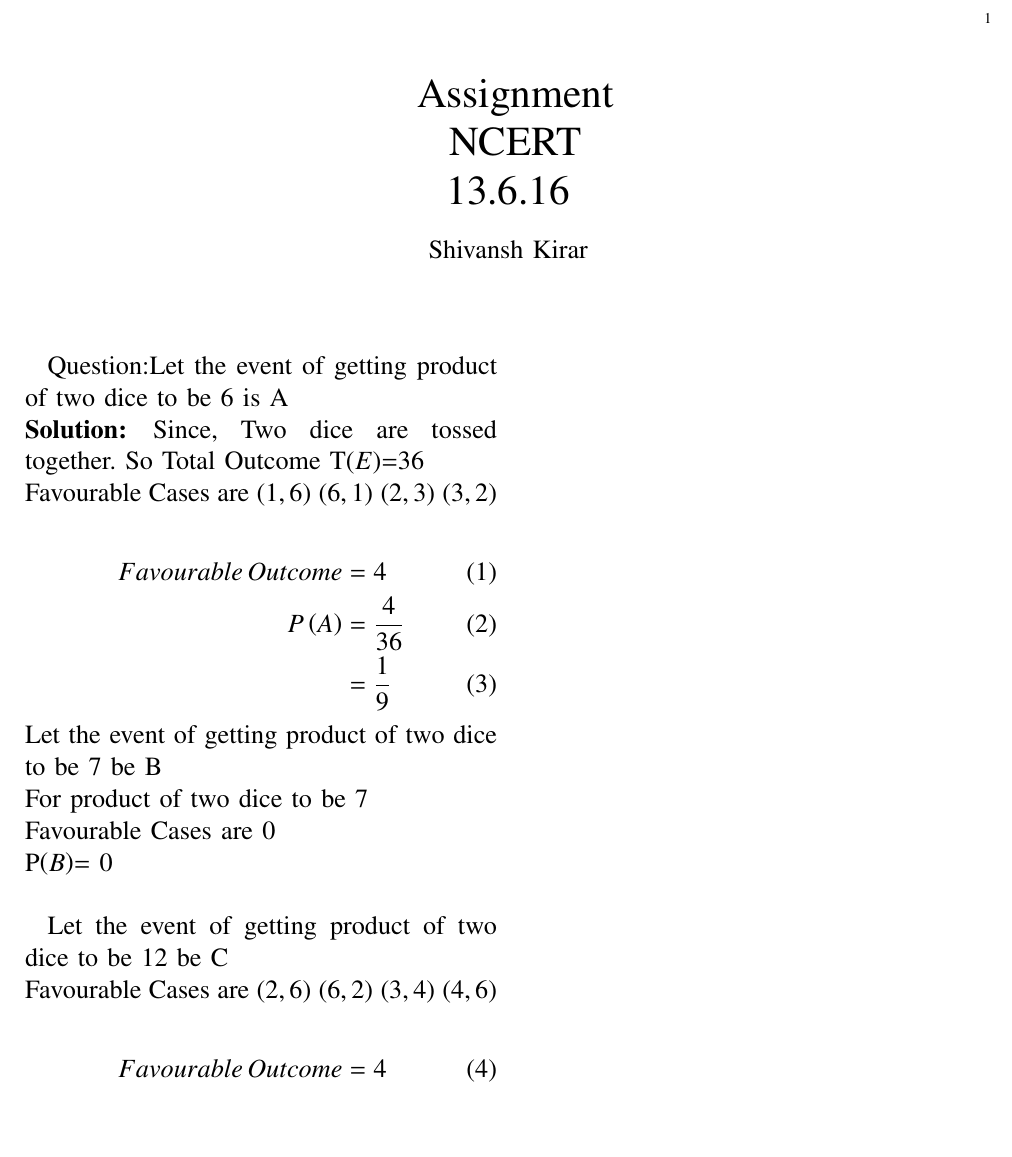
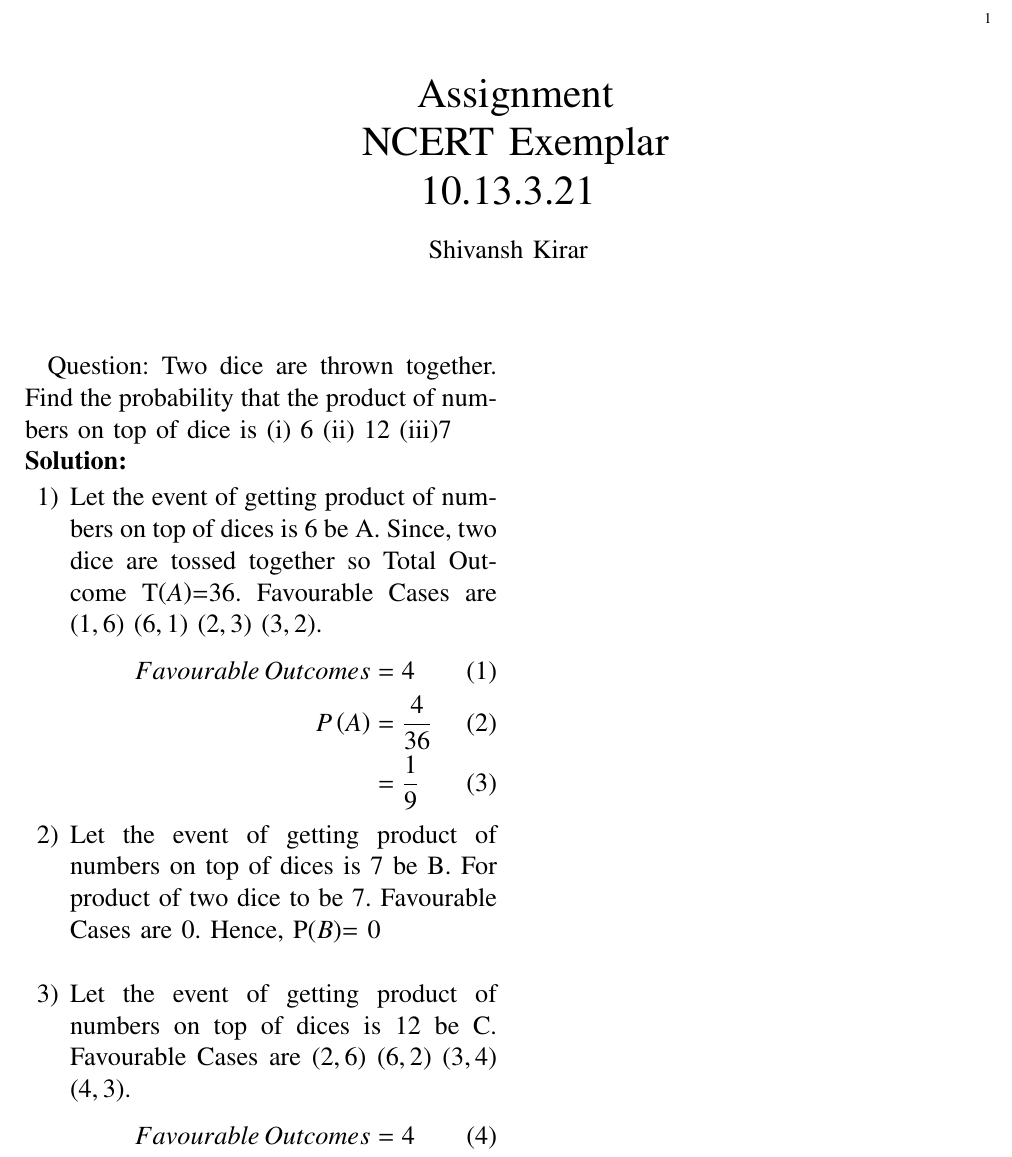
Before and after one commit to ShivanshIITH/Ncertexampler, a LaTeX paper (main.tex): part of the page, cut so that both start at the same text, the shorter picture padded with empty space. Compiled offline with pdfLaTeX.

Commit message:
Add files via upload

```diff
--- a/main.tex
+++ b/main.tex
@@ -100,7 +100,7 @@
 \vspace{3cm}
 
 \title{\huge\ Assignment\\
-\huge \ NCERT \\ 13.6.16
+\huge \ NCERT Exemplar\\ 10.13.3.21
 }
 \large\author{Shivansh Kirar}
 %\title{
@@ -212,26 +212,30 @@
 
 
 \begin{document}
-Question:Let the event of getting product of two dice to be 6 is A \\
+Question: Two dice are thrown together. Find the probability that the product of numbers on top of dice
+is (i) 6 (ii) 12
+(iii)7\\
 \solution
-Since, Two dice are tossed together. So Total Outcome T\brak{E}=36\\
-Favourable Cases are \brak{1,6} \brak{6,1} \brak{2,3} \brak{3,2}\\
+\begin{enumerate}
+\item Let the event of getting product of numbers on top of dices is 6 be A.
+Since, two dice are tossed together so Total Outcome T\brak{A}=36.
+Favourable Cases are \brak{1,6} \brak{6,1} \brak{2,3} \brak{3,2}.
 \begin{align}
-Favourable\,  Outcome &= 4 \\
+Favourable\,  Outcomes &= 4 \\
  P\brak{A}&= \frac{4}{36}\\
 &= \frac{1}{9}
 \end{align}
-Let the event of getting product of two dice to be 7 be B \\
-For product of two dice to be 7\\
-Favourable Cases are 0\\
-P\brak{B}= 0\\
+\item Let the event of getting product of numbers on top of dices is 7 be B.
+For product of two dice to be 7.
+Favourable Cases are 0.
+Hence, P\brak{B}= 0\\
 
-Let the event of getting product of two dice to be 12 be C\\
-Favourable Cases are \brak{2,6} \brak{6,2} \brak{3,4} \brak{4,6}\\
+\item Let the event of getting product of numbers on top of dices is 12 be C.
+Favourable Cases are \brak{2,6} \brak{6,2} \brak{3,4} \brak{4,3}.
 \begin{align}
-Favourable\, Outcome &= 4\\
+Favourable\, Outcomes &= 4\\
 P\brak{C} &= \frac{4}{36}\\
 &= \frac{1}{9}
 \end{align}
-
+\end{enumerate}
 \end{document}
```
Also changed, not shown: main.pdf, 1 other file.
